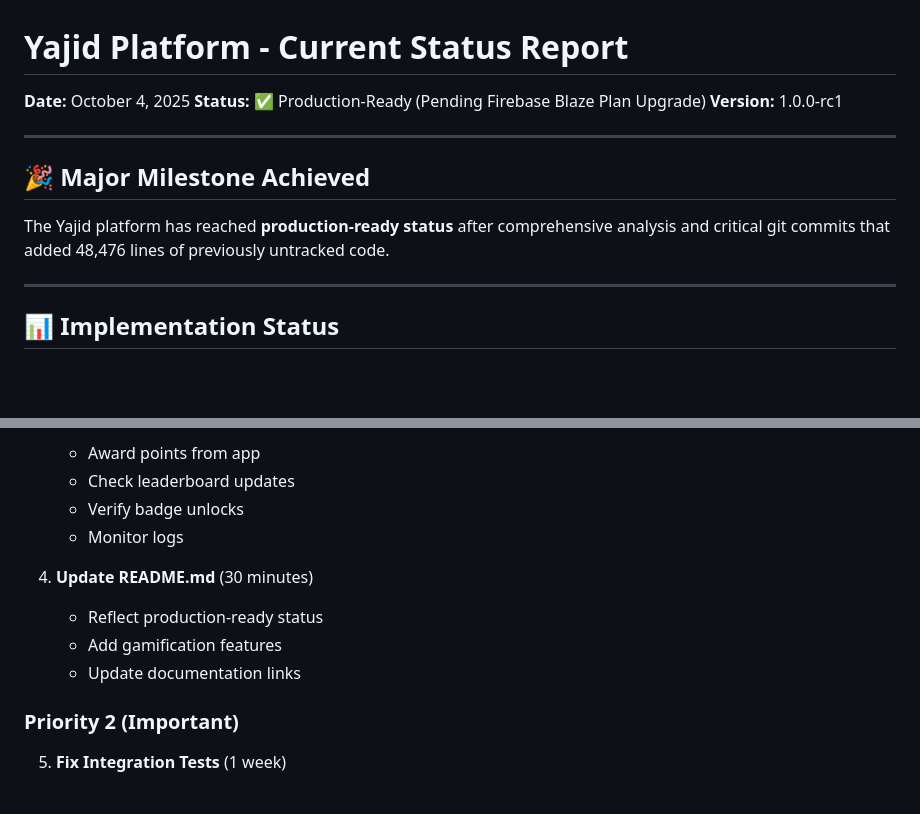
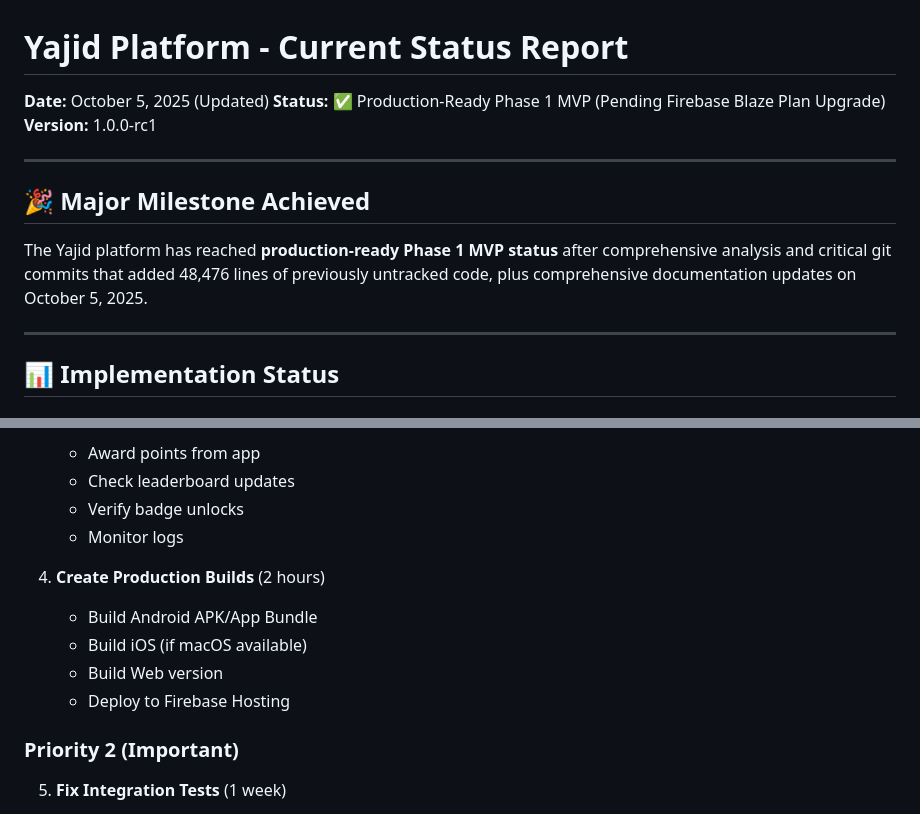
Before and after one commit to thirdeyewink/yajid-flutter, a Markdown page: CURRENT_STATUS.md, 2 parts joined by grey strips. GitHub-like rendering; blank space fills up the shorter version.

```diff
--- a/CURRENT_STATUS.md
+++ b/CURRENT_STATUS.md
@@ -1,14 +1,14 @@
 # Yajid Platform - Current Status Report
 
-**Date:** October 4, 2025
-**Status:** ✅ Production-Ready (Pending Firebase Blaze Plan Upgrade)
+**Date:** October 5, 2025 (Updated)
+**Status:** ✅ Production-Ready Phase 1 MVP (Pending Firebase Blaze Plan Upgrade)
 **Version:** 1.0.0-rc1
 
 ---
 
 ## 🎉 Major Milestone Achieved
 
-The Yajid platform has reached **production-ready status** after comprehensive analysis and critical git commits that added 48,476 lines of previously untracked code.
+The Yajid platform has reached **production-ready Phase 1 MVP status** after comprehensive analysis and critical git commits that added 48,476 lines of previously untracked code, plus comprehensive documentation updates on October 5, 2025.
 
 ---
 
@@ -163,10 +196,11 @@ The Yajid platform has reached **production-ready status** after comprehensive a
    - Verify badge unlocks
    - Monitor logs
 
-4. **Update README.md** (30 minutes)
-   - Reflect production-ready status
-   - Add gamification features
-   - Update documentation links
+4. **Create Production Builds** (2 hours)
+   - Build Android APK/App Bundle
+   - Build iOS (if macOS available)
+   - Build Web version
+   - Deploy to Firebase Hosting
 
 ### Priority 2 (Important)
 5. **Fix Integration Tests** (1 week)
```
Also changed, not shown: other parts of CURRENT_STATUS.md (+46 -9 lines).
